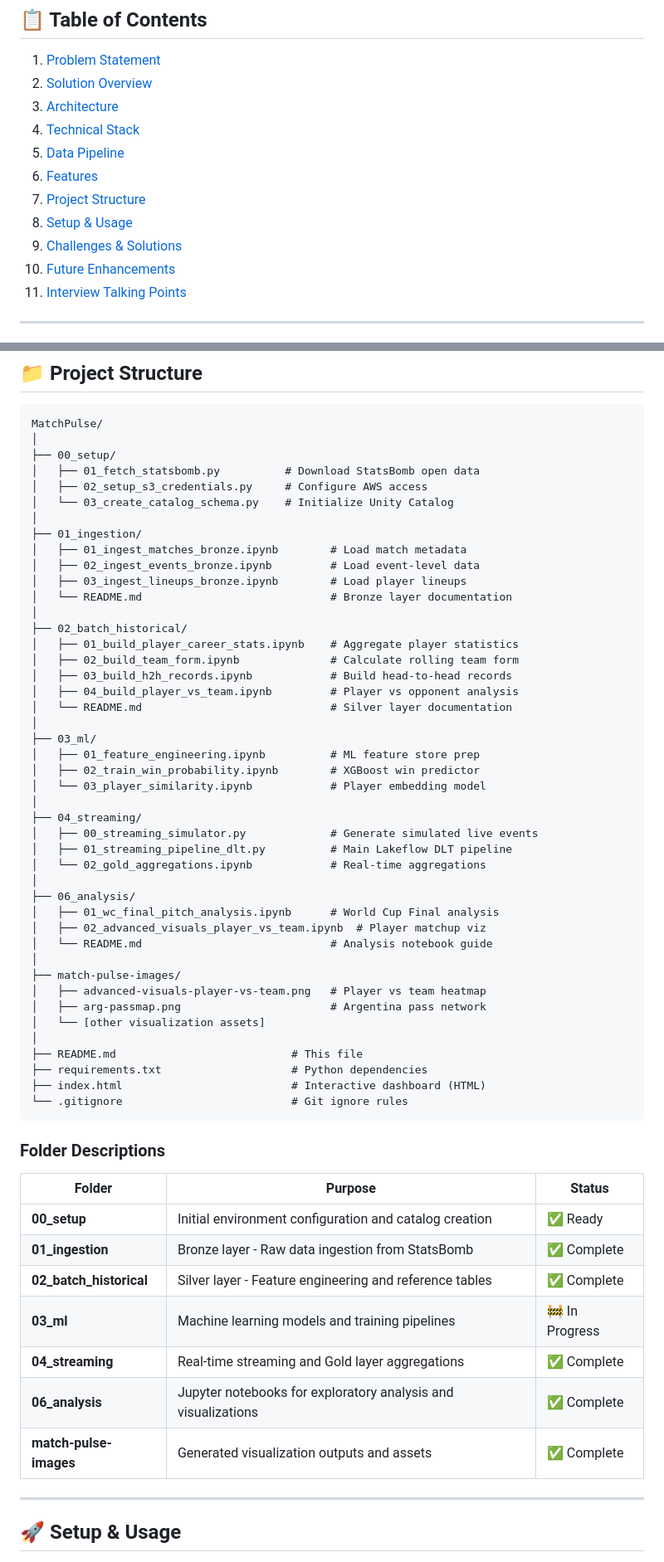
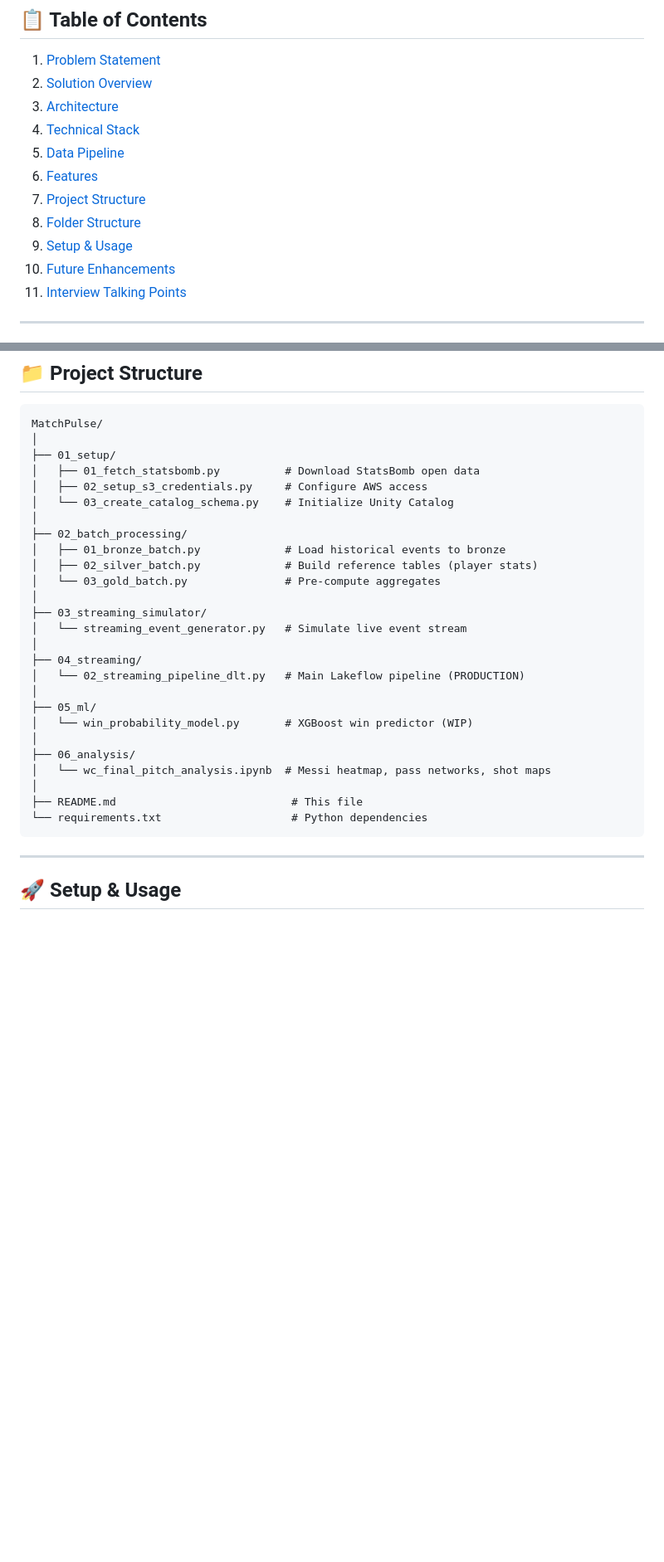
Before and after one commit to pawan-rai02/MatchPulse, a Markdown page: README.md, 2 parts joined by grey strips. Shown at 83% size. Rendered like a GitHub page; blank space fills up the shorter version.

Commit message:
Revise README for folder structure and setup steps
Updated folder structure and corrected file paths in the README.

````diff
--- a/README.md
+++ b/README.md
@@ -18,8 +18,8 @@
 5. [Data Pipeline](#-data-pipeline)
 6. [Features](#-features)
 7. [Project Structure](#-project-structure)
-8. [Setup & Usage](#-setup--usage)
-9. [Challenges & Solutions](#-challenges--solutions)
+8. [Folder Structure](#-folder-structure)
+9. [Setup & Usage](#-setup--usage)
 10. [Future Enhancements](#-future-enhancements)
 11. [Interview Talking Points](#-interview-talking-points)
 
@@ -274,61 +274,31 @@ def gold_live_match_state():
 ```
 MatchPulse/
 │
-├── 00_setup/
+├── 01_setup/
 │   ├── 01_fetch_statsbomb.py          # Download StatsBomb open data
 │   ├── 02_setup_s3_credentials.py     # Configure AWS access
 │   └── 03_create_catalog_schema.py    # Initialize Unity Catalog
 │
-├── 01_ingestion/
-│   ├── 01_ingest_matches_bronze.ipynb        # Load match metadata
-│   ├── 02_ingest_events_bronze.ipynb         # Load event-level data
-│   ├── 03_ingest_lineups_bronze.ipynb        # Load player lineups
-│   └── README.md                             # Bronze layer documentation
+├── 02_batch_processing/
+│   ├── 01_bronze_batch.py             # Load historical events to bronze
+│   ├── 02_silver_batch.py             # Build reference tables (player stats)
+│   └── 03_gold_batch.py               # Pre-compute aggregates
 │
-├── 02_batch_historical/
-│   ├── 01_build_player_career_stats.ipynb    # Aggregate player statistics
-│   ├── 02_build_team_form.ipynb              # Calculate rolling team form
-│   ├── 03_build_h2h_records.ipynb            # Build head-to-head records
-│   ├── 04_build_player_vs_team.ipynb         # Player vs opponent analysis
-│   └── README.md                             # Silver layer documentation
-│
-├── 03_ml/
-│   ├── 01_feature_engineering.ipynb          # ML feature store prep
-│   ├── 02_train_win_probability.ipynb        # XGBoost win predictor
-│   └── 03_player_similarity.ipynb            # Player embedding model
+├── 03_streaming_simulator/
+│   └── streaming_event_generator.py   # Simulate live event stream
 │
 ├── 04_streaming/
-│   ├── 00_streaming_simulator.py             # Generate simulated live events
-│   ├── 01_streaming_pipeline_dlt.py          # Main Lakeflow DLT pipeline
-│   └── 02_gold_aggregations.ipynb            # Real-time aggregations
+│   └── 02_streaming_pipeline_dlt.py   # Main Lakeflow pipeline (PRODUCTION)
+│
+├── 05_ml/
+│   └── win_probability_model.py       # XGBoost win predictor (WIP)
 │
 ├── 06_analysis/
-│   ├── 01_wc_final_pitch_analysis.ipynb      # World Cup Final analysis
-│   ├── 02_advanced_visuals_player_vs_team.ipynb  # Player matchup viz
-│   └── README.md                             # Analysis notebook guide
-│
-├── match-pulse-images/
-│   ├── advanced-visuals-player-vs-team.png   # Player vs team heatmap
-│   ├── arg-passmap.png                       # Argentina pass network
-│   └── [other visualization assets]
+│   └── wc_final_pitch_analysis.ipynb  # Messi heatmap, pass networks, shot maps
 │
 ├── README.md                           # This file
-├── requirements.txt                    # Python dependencies
-├── index.html                          # Interactive dashboard (HTML)
-└── .gitignore                          # Git ignore rules
+└── requirements.txt                    # Python dependencies
 ```
-
-### Folder Descriptions
-
-| Folder | Purpose | Status |
-|--------|---------|--------|
-| **00_setup** | Initial environment configuration and catalog creation | ✅ Ready |
-| **01_ingestion** | Bronze layer - Raw data ingestion from StatsBomb | ✅ Complete |
-| **02_batch_historical** | Silver layer - Feature engineering and reference tables | ✅ Complete |
-| **03_ml** | Machine learning models and training pipelines | 🚧 In Progress |
-| **04_streaming** | Real-time streaming and Gold layer aggregations | ✅ Complete |
-| **06_analysis** | Jupyter notebooks for exploratory analysis and visualizations | ✅ Complete |
-| **match-pulse-images** | Generated visualization outputs and assets | ✅ Complete |
 
 ---
 
````
Also changed, not shown: other parts of README.md (+23 -31 lines).
